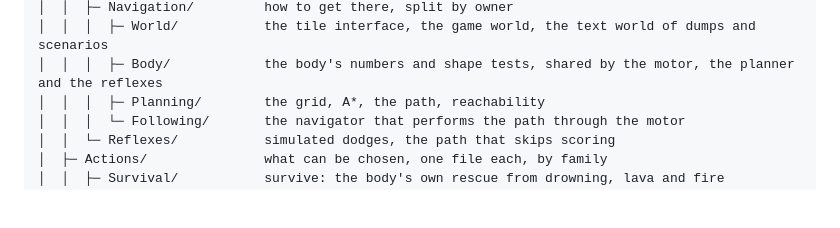
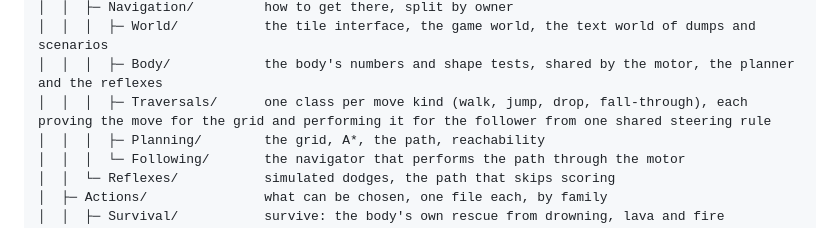
Before and after one commit to Capataina/AICompanion, a Markdown page: CLAUDE.md, the part around the change. Drawn GitHub-style; blank space fills up the shorter version.

Commit message:
The root map lists Traversals/, which has owned every move kind since the traversal work landed
The folder tree in the root CLAUDE.md is the one place a stranger reads to find where a thing lives, and it skipped a folder holding four of the navigation core's classes: one per move kind, each proving the move for the grid and performing it for the follower from the same steering rule, which is the property the whole `Following/` and `Planning/` split depends on. Someone looking for how a fall-through works would have found Planning/ and Following/ and neither owns it.

Found while fixing the fall-through press, where the file being edited was in a folder the map does not mention.

Co-Authored-By: Claude Opus 5 (1M context) <noreply@anthropic.com>

```diff
--- a/CLAUDE.md
+++ b/CLAUDE.md
@@ -33,6 +33,7 @@ AICompanion/
 │  │  ├─ Navigation/         how to get there, split by owner
 │  │  │  ├─ World/           the tile interface, the game world, the text world of dumps and scenarios
 │  │  │  ├─ Body/            the body's numbers and shape tests, shared by the motor, the planner and the reflexes
+│  │  │  ├─ Traversals/      one class per move kind (walk, jump, drop, fall-through), each proving the move for the grid and performing it for the follower from one shared steering rule
 │  │  │  ├─ Planning/        the grid, A*, the path, reachability
 │  │  │  └─ Following/       the navigator that performs the path through the motor
 │  │  └─ Reflexes/           simulated dodges, the path that skips scoring
```
